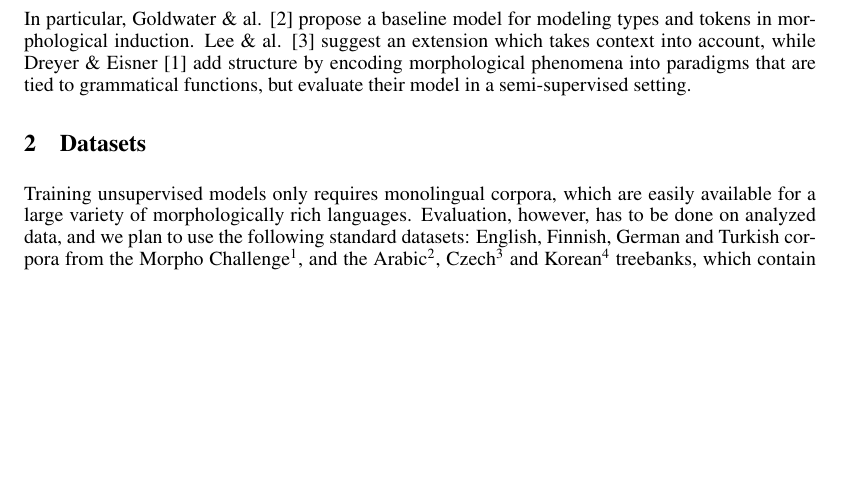
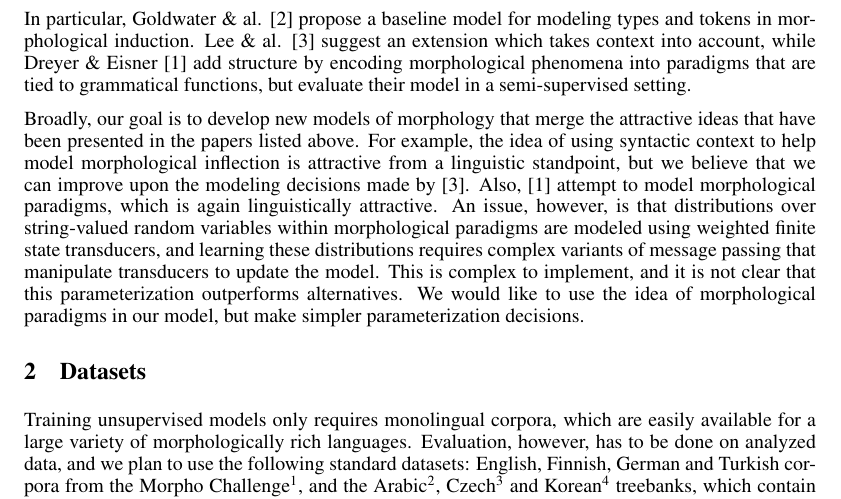
Before and after one commit to morphology/pgm-project, a LaTeX document (doc/proposal.tex): part of page 1 of 2, cut so that both start at the same text, the shorter picture padded with empty space. Compiled offline with pdfLaTeX.

Commit message:
Extend introduction to include broad modeling goals

```diff
--- a/doc/proposal.tex
+++ b/doc/proposal.tex
@@ -25,19 +25,69 @@ Peter Schulam\\
 \maketitle
 
 \section{Introduction}
-Building accurate morphological analyzers is a time-consuming task, which requires linguistic knowledge and abilities to formalize morphological phenomena into finite-state rules. This approach has been successful for several European languages, but the majority of languages still lack such resources. Unsupervised methods are therefore an interesting alternative that has been extensively explored  and several approaches -- mostly based on information-theoretic criteria (MDL) -- have been proposed to solve this problem. Recently, probabilistic models making use of non-parametric Bayesian techniques have shown competitive performance.
+Building accurate morphological analyzers is a time-consuming task,
+which requires linguistic knowledge and abilities to formalize
+morphological phenomena into finite-state rules. This approach has
+been successful for several European languages, but the majority of
+languages still lack such resources. Unsupervised methods are
+therefore an interesting alternative that has been extensively
+explored and several approaches -- mostly based on
+information-theoretic criteria (MDL) -- have been proposed to solve
+this problem. Recently, probabilistic models making use of
+non-parametric Bayesian techniques have shown competitive performance.
 
-In particular, Goldwater \& al. \cite{goldwater2011} propose a baseline model for modeling types and tokens in morphological induction. Lee \& al. \cite{lee2011} suggest an extension which takes context into account, while Dreyer \& Eisner \cite{dreyer2011} add structure by encoding morphological phenomena into paradigms that are tied to grammatical functions, but evaluate their model in a semi-supervised setting.
+In particular, Goldwater \& al. \cite{goldwater2011} propose a
+baseline model for modeling types and tokens in morphological
+induction. Lee \& al. \cite{lee2011} suggest an extension which takes
+context into account, while Dreyer \& Eisner \cite{dreyer2011} add
+structure by encoding morphological phenomena into paradigms that are
+tied to grammatical functions, but evaluate their model in a
+semi-supervised setting.
+
+Broadly, our goal is to develop new models of morphology that merge
+the attractive ideas that have been presented in the papers listed
+above. For example, the idea of using syntactic context to help model
+morphological inflection is attractive from a linguistic standpoint,
+but we believe that we can improve upon the modeling decisions made by
+\cite{lee2011}. Also, \cite{dreyer2011} attempt to model morphological
+paradigms, which is again linguistically attractive. An issue,
+however, is that distributions over string-valued random variables
+within morphological paradigms are modeled using weighted finite state
+transducers, and learning these distributions requires complex
+variants of message passing that manipulate transducers to update the
+model. This is complex to implement, and it is not clear that this
+parameterization outperforms alternatives. We would like to use the
+idea of morphological paradigms in our model, but make simpler
+parameterization decisions.
 
 \section{Datasets}
-Training unsupervised models only requires monolingual corpora, which are easily available for a large variety of morphologically rich languages. Evaluation, however, has to be done on analyzed data, and we plan to use the following standard datasets: English, Finnish, German and Turkish corpora from the Morpho Challenge\footnote{\url{http://research.ics.aalto.fi/events/morphochallenge2010/datasets.shtml}}, and the Arabic\footnote{\url{http://www.ircs.upenn.edu/arabic/}}, Czech\footnote{\url{http://ufal.mff.cuni.cz/pcedt2.0/}} and Korean\footnote{\url{http://www.cis.upenn.edu/~xtag/koreantag/}} treebanks, which contain morphological annotations. Additionaly, we plan to induce latent syntactic categories for words as part of our model, and we can evaluate this on POS tagged data.
+Training unsupervised models only requires monolingual corpora, which
+are easily available for a large variety of morphologically rich
+languages. Evaluation, however, has to be done on analyzed data, and
+we plan to use the following standard datasets: English, Finnish,
+German and Turkish corpora from the Morpho
+Challenge\footnote{\url{http://research.ics.aalto.fi/events/morphochallenge2010/datasets.shtml}},
+and the Arabic\footnote{\url{http://www.ircs.upenn.edu/arabic/}},
+Czech\footnote{\url{http://ufal.mff.cuni.cz/pcedt2.0/}} and
+Korean\footnote{\url{http://www.cis.upenn.edu/~xtag/koreantag/}}
+treebanks, which contain morphological annotations. Additionaly, we
+plan to induce latent syntactic categories for words as part of our
+model, and we can evaluate this on POS tagged data.
 
 \section{Implementation}
-We will write software to train models and evaluate them on various types of datasets. We plan to develop general-purpose modules for describing probability distributions and sampling methods that should allow us to try several model configurations based on these elementary building blocks. Development will be done mostly using a shared public git repository: \url{https://github.com/morphology/pgm-project}
+We will write software to train models and evaluate them on various
+types of datasets. We plan to develop general-purpose modules for
+describing probability distributions and sampling methods that should
+allow us to try several model configurations based on these elementary
+building blocks. Development will be done mostly using a shared public
+git repository: \url{https://github.com/morphology/pgm-project}
 
 \section{Planning}
-By the midterm, we should have implemented and evaluated a baseline system similar to \cite{goldwater2011}. We should also have started exploring ways to improve this baseline by adding contextual information, structured paradigms, agreement constraints, etc.
-Tasks that can be split between the members of the team are:
+By the midterm, we should have implemented and evaluated a baseline
+system similar to \cite{goldwater2011}. We should also have started
+exploring ways to improve this baseline by adding contextual
+information, structured paradigms, agreement constraints, etc.  Tasks
+that can be split between the members of the team are:
 \begin{itemize}
   \item Implement and train the baseline system
   \item Compare choices of distributions in the lexicon model
```
Also changed, not shown: doc/Makefile.
